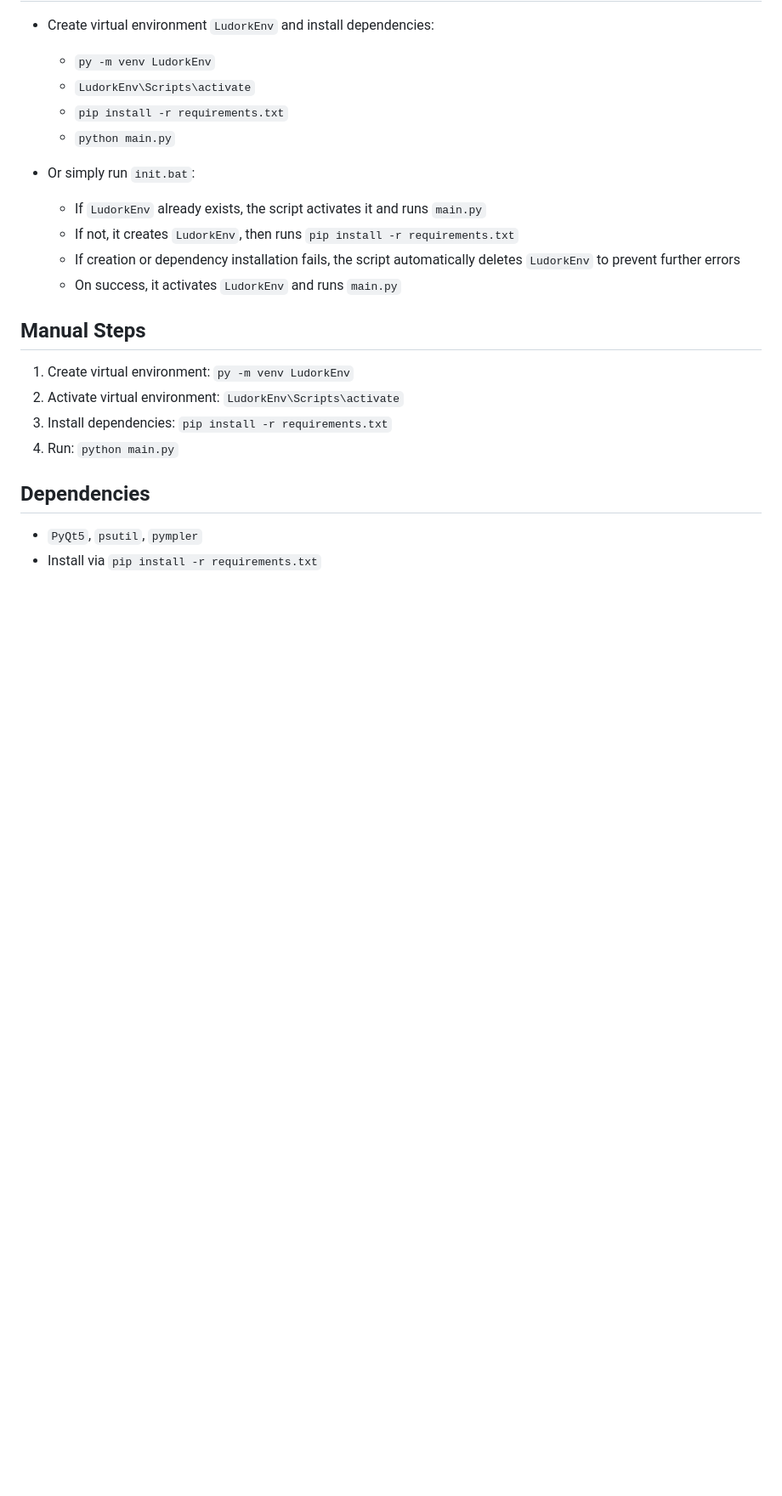
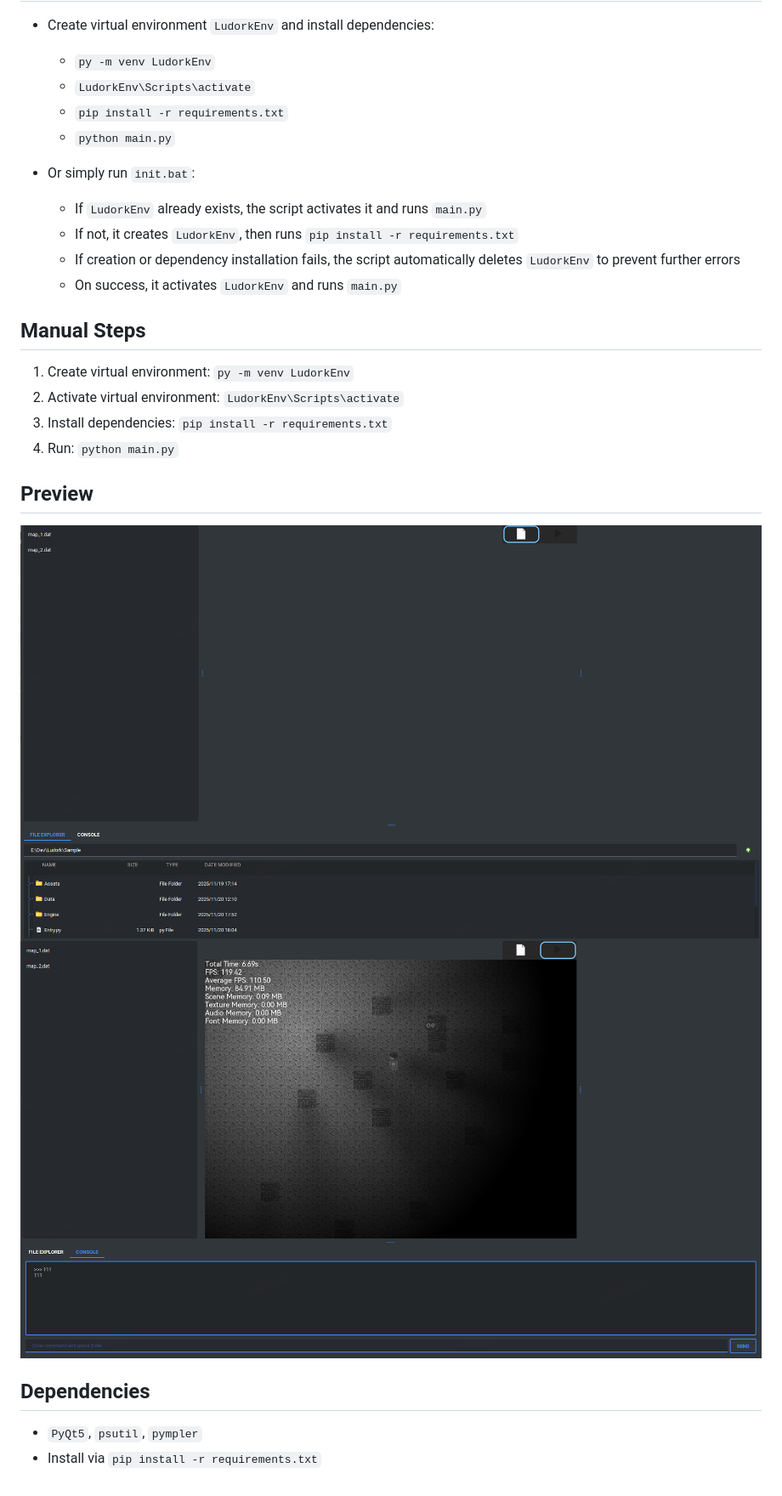
Before and after one commit to JasonLeon01/Ludork, a Markdown page: README.md, the part around the change. Shown at 85% size. Drawn GitHub-style; pictures changed too: docs/images/image-1.png (added), docs/images/image-2.png (added); blank space fills up the shorter version.

```diff
--- a/README.md
+++ b/README.md
@@ -18,6 +18,11 @@
 3. Install dependencies: `pip install -r requirements.txt`
 4. Run: `python main.py`
 
+## Preview
+![Preview](docs/images/image-1.png)
+![Preview](docs/images/image-2.png)
+
+
 ## Dependencies
 - `PyQt5`, `psutil`, `pympler`
 - Install via `pip install -r requirements.txt`
```
Also changed, not shown: 10 other files.
